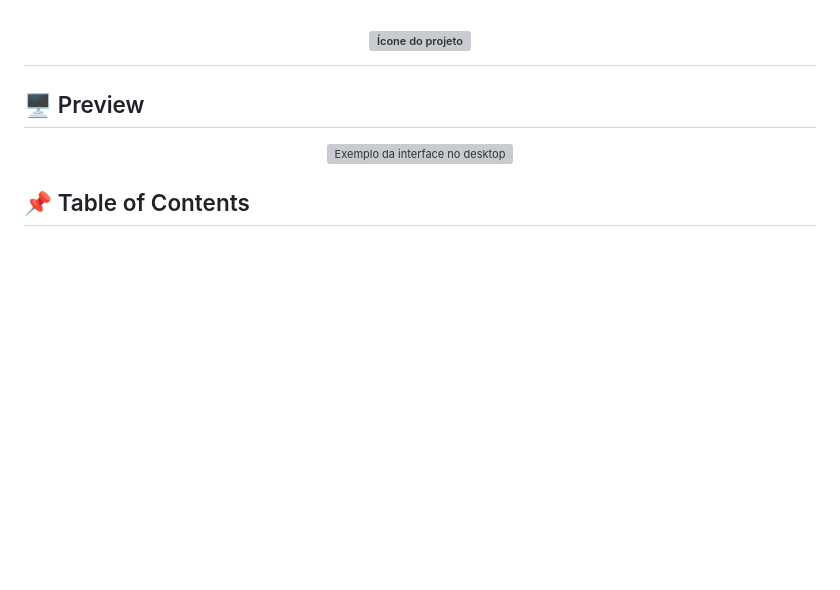
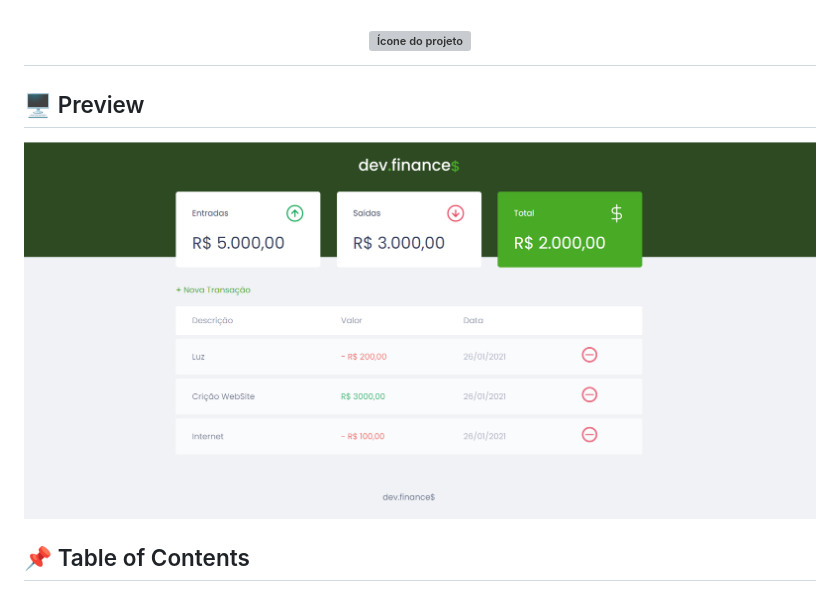
Before and after one commit to LucasHoldefer/Dev-Finances, a Markdown page: README.md, the part around the change. Rendered like a GitHub page; pictures changed too: .github/devFinance.png (added); blank space fills up the shorter version; grey boxes are pictures that could not be loaded.

```diff
--- a/README.md
+++ b/README.md
@@ -5,7 +5,7 @@
 ## 🖥 Preview
 
 <div align="center">
-  <img src=".github/preview.svg" alt="Exemplo da interface no desktop" style="width: 100%;">
+  <img src=".github/devFinance.png" alt="Exemplo da interface no desktop" style="width: 100%;">
 </div>
 
 ## 📌 Table of Contents
```
Also changed, not shown: 1 other file.
